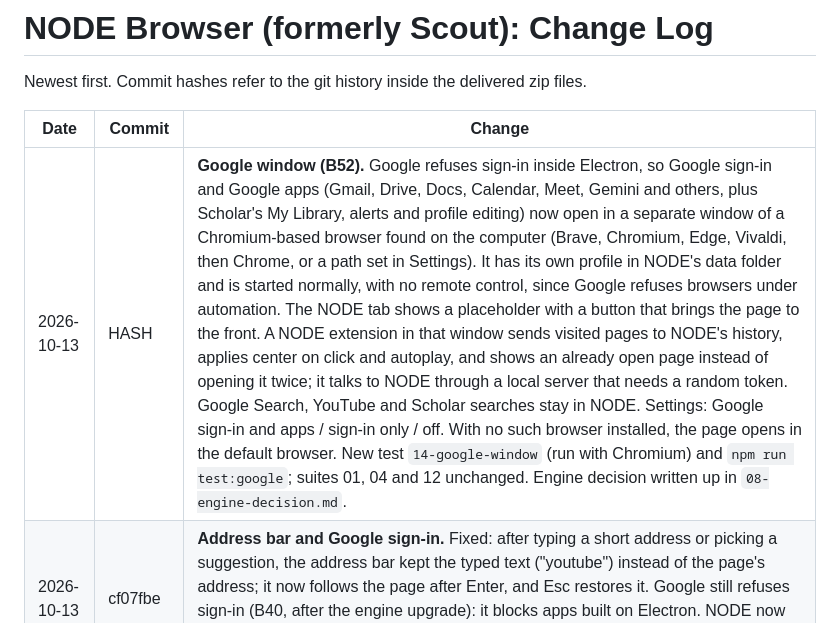
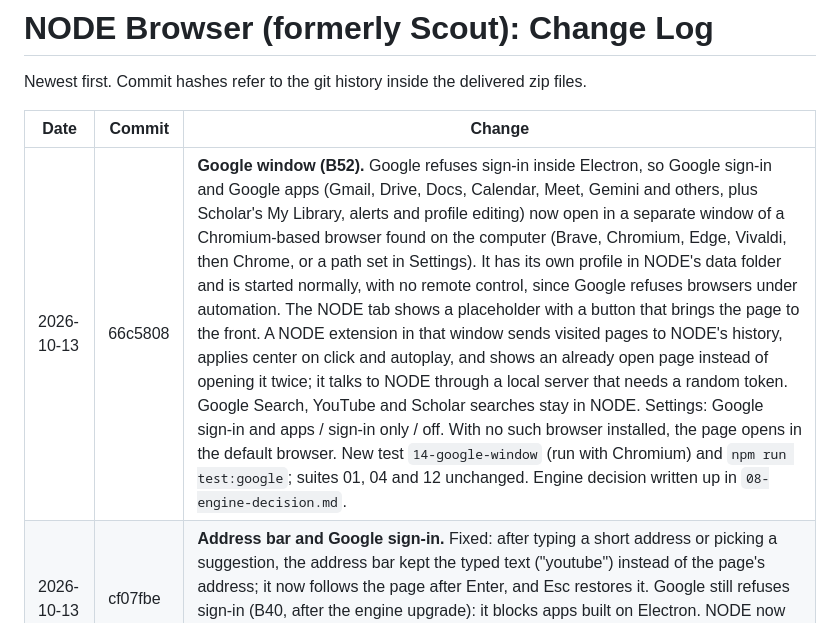
Before and after one commit to westernCasa/node_browser, a Markdown page: docs/05-changelog.md, the part around the change. Drawn GitHub-style.

Commit message:
Changelog hash
Co-Authored-By: Claude Opus 5.5 <noreply@anthropic.com>
Claude-Session: https://claude.ai/code/session_011V7Bv7WZ9Q92MZoNWYwevQ

```diff
--- a/docs/05-changelog.md
+++ b/docs/05-changelog.md
@@ -4,7 +4,7 @@ Newest first. Commit hashes refer to the git history inside the delivered zip fi
 
 | Date | Commit | Change |
 | --- | --- | --- |
-| 2026-10-13 | HASH | **Google window (B52).** Google refuses sign-in inside Electron, so Google sign-in and Google apps (Gmail, Drive, Docs, Calendar, Meet, Gemini and others, plus Scholar's My Library, alerts and profile editing) now open in a separate window of a Chromium-based browser found on the computer (Brave, Chromium, Edge, Vivaldi, then Chrome, or a path set in Settings). It has its own profile in NODE's data folder and is started normally, with no remote control, since Google refuses browsers under automation. The NODE tab shows a placeholder with a button that brings the page to the front. A NODE extension in that window sends visited pages to NODE's history, applies center on click and autoplay, and shows an already open page instead of opening it twice; it talks to NODE through a local server that needs a random token. Google Search, YouTube and Scholar searches stay in NODE. Settings: Google sign-in and apps / sign-in only / off. With no such browser installed, the page opens in the default browser. New test `14-google-window` (run with Chromium) and `npm run test:google`; suites 01, 04 and 12 unchanged. Engine decision written up in `08-engine-decision.md`. |
+| 2026-10-13 | 66c5808 | **Google window (B52).** Google refuses sign-in inside Electron, so Google sign-in and Google apps (Gmail, Drive, Docs, Calendar, Meet, Gemini and others, plus Scholar's My Library, alerts and profile editing) now open in a separate window of a Chromium-based browser found on the computer (Brave, Chromium, Edge, Vivaldi, then Chrome, or a path set in Settings). It has its own profile in NODE's data folder and is started normally, with no remote control, since Google refuses browsers under automation. The NODE tab shows a placeholder with a button that brings the page to the front. A NODE extension in that window sends visited pages to NODE's history, applies center on click and autoplay, and shows an already open page instead of opening it twice; it talks to NODE through a local server that needs a random token. Google Search, YouTube and Scholar searches stay in NODE. Settings: Google sign-in and apps / sign-in only / off. With no such browser installed, the page opens in the default browser. New test `14-google-window` (run with Chromium) and `npm run test:google`; suites 01, 04 and 12 unchanged. Engine decision written up in `08-engine-decision.md`. |
 | 2026-10-13 | cf07fbe | **Address bar and Google sign-in.** Fixed: after typing a short address or picking a suggestion, the address bar kept the typed text ("youtube") instead of the page's address; it now follows the page after Enter, and Esc restores it. Google still refuses sign-in (B40, after the engine upgrade): it blocks apps built on Electron. NODE now explains this on Google's "Couldn't sign you in" page and offers to open Google in the default browser. A missing ad-blocker package no longer stops the app. |
 | 2026-10-13 | f146858 | **Renamed Scout to NODE.** App and installer name, window title, Settings and site-rules text, mobile app name, docs. On first start NODE copies its own files (settings, history, bookmarks, site rules, permissions, sessions, library, ad-block lists) from the old Scout data folder; tested with a fake old folder. Saved API keys and site logins have to be entered again (the keychain entry and cookie key follow the app name). Bundle ID `app.scout.browser`, the project folder and internal names unchanged. Rows below keep the old name. |
 | 2026-10-13 | f627c7e | **New logo.** Sven's asterisk mark (`build/logo.svg`) in a purple gradient is now the app icon (desktop installer, macOS dock when run from source, Windows and Linux window icon), the mobile app icon, Android adaptive icon, splash and favicon, and a small logo in the tab row. All sizes are rendered from `build/icon.html`. |
```
